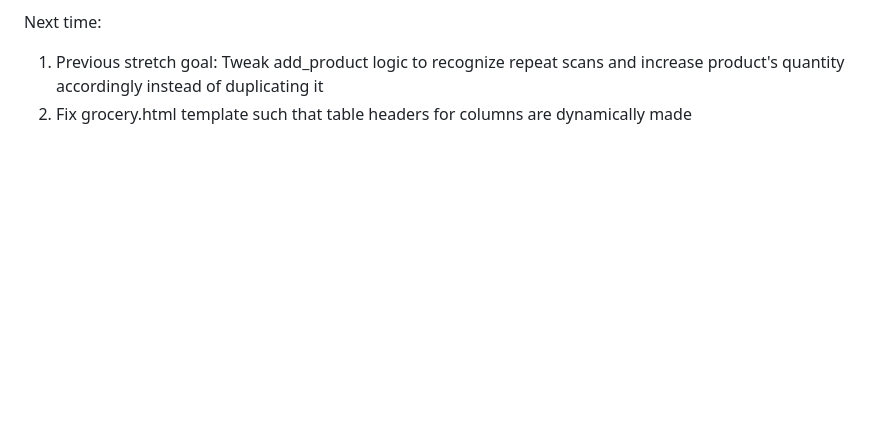
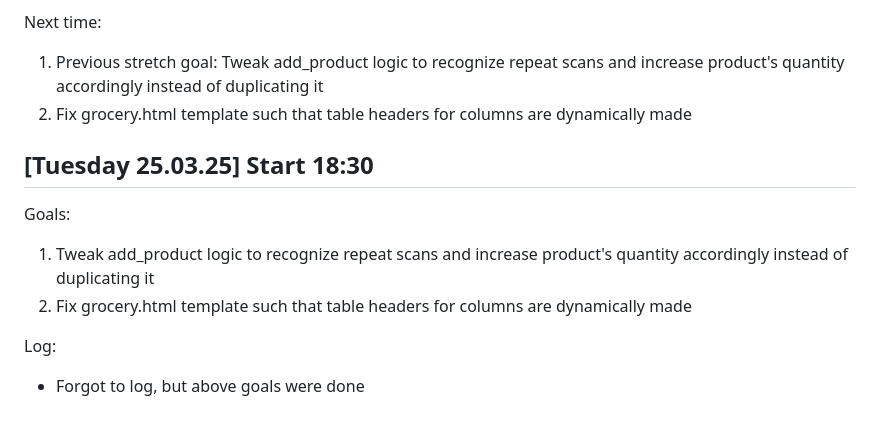
Before and after one commit to isaacrosdail/project-vesper, a Markdown page: PROJECT_LOG.md, the part around the change. GitHub-like rendering; blank space fills up the shorter version.

```diff
--- a/PROJECT_LOG.md
+++ b/PROJECT_LOG.md
@@ -90,3 +90,12 @@ Log:
 Next time:
 1. Previous stretch goal: Tweak add_product logic to recognize repeat scans and increase product's quantity accordingly instead of duplicating it
 2. Fix grocery.html template such that table headers for columns are dynamically made
+
+## [Tuesday 25.03.25] Start 18:30
+
+Goals:
+1. Tweak add_product logic to recognize repeat scans and increase product's quantity accordingly instead of duplicating it
+2. Fix grocery.html template such that table headers for columns are dynamically made
+
+Log:
+- Forgot to log, but above goals were done
```
